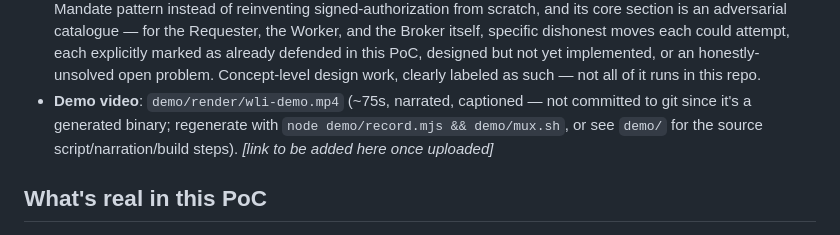
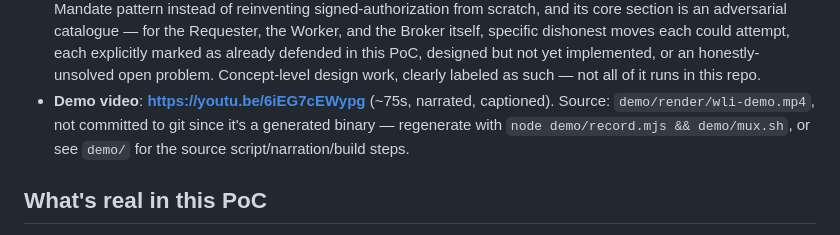
Before and after one commit to kiez-d/say-to-match, a Markdown page: README.md, the part around the change. Drawn GitHub-style.

Commit message:
Add published YouTube demo video link
Co-Authored-By: Claude Sonnet 5 <noreply@anthropic.com>
Claude-Session: https://claude.ai/code/session_01FvLzgDaEjGetChYzwBvsGX

```diff
--- a/README.md
+++ b/README.md
@@ -28,10 +28,11 @@ Worker origin: https://wli-worker-750897706893.asia-northeast1.run.app
   marked as already defended in this PoC, designed but not yet
   implemented, or an honestly-unsolved open problem. Concept-level
   design work, clearly labeled as such — not all of it runs in this repo.
-- **Demo video**: `demo/render/wli-demo.mp4` (~75s, narrated, captioned —
-  not committed to git since it's a generated binary; regenerate with
-  `node demo/record.mjs && demo/mux.sh`, or see `demo/` for the source
-  script/narration/build steps). *[link to be added here once uploaded]*
+- **Demo video**: **https://youtu.be/6iEG7cEWypg** (~75s, narrated,
+  captioned). Source: `demo/render/wli-demo.mp4`, not committed to git
+  since it's a generated binary — regenerate with `node demo/record.mjs
+  && demo/mux.sh`, or see `demo/` for the source script/narration/build
+  steps.
 
 ## What's real in this PoC
 
```
